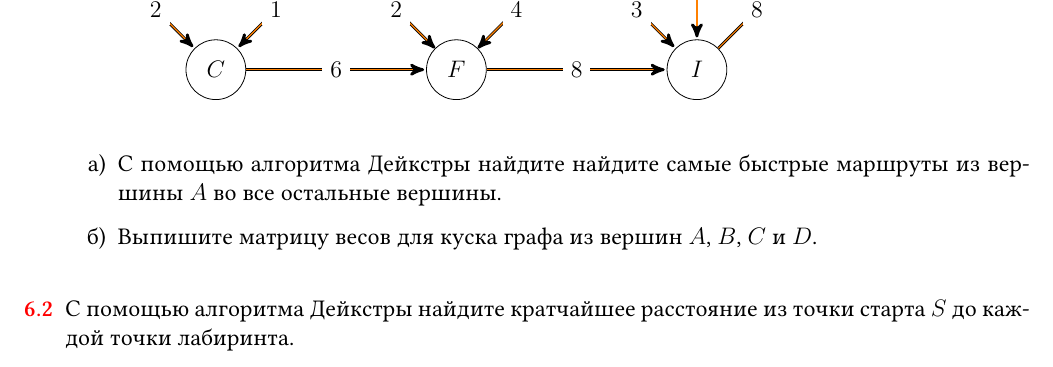
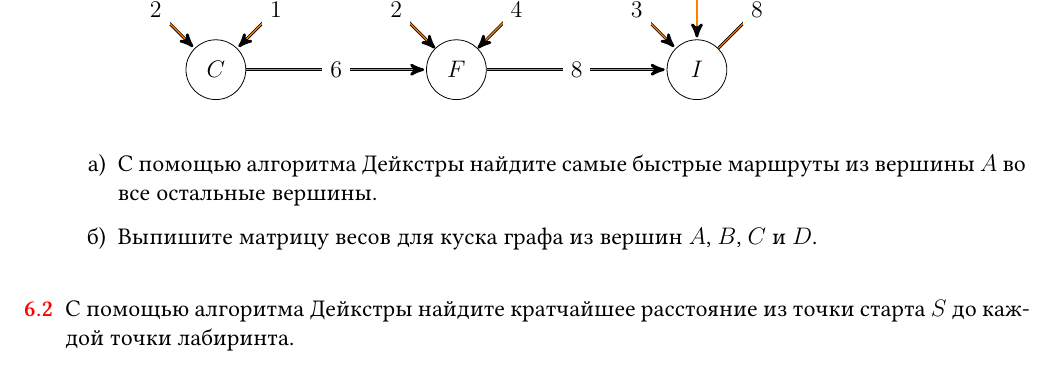
Before and after one commit to bdemeshev/optimal-solution-pro, a LaTeX document (optimal-solution-pro.tex): part of page 15 of 25, cut so that both start at the same text. Compiled offline with XeLaTeX; a missing font is replaced by an installed copy or a similar font.

Commit message:
remove double word

```diff
--- a/optimal-solution-pro.tex
+++ b/optimal-solution-pro.tex
@@ -1993,7 +1993,7 @@ $a_4 = 5$ & \innerbox{}{11}   & \innerbox{500}{8} & \innerbox{300}{6}   \\\hline
   \end{tikzpicture}
 
   \begin{enumerate}
-    \item С помощью алгоритма Дейкстры найдите найдите самые быстрые маршруты из вершины $A$ во все остальные вершины.
+    \item С помощью алгоритма Дейкстры найдите самые быстрые маршруты из вершины $A$ во все остальные вершины.
     \item Выпишите матрицу весов для куска графа из вершин $A$, $B$, $C$ и $D$.
   \end{enumerate}
 
```
Also changed, not shown: optimal-solution-pro.pdf.
